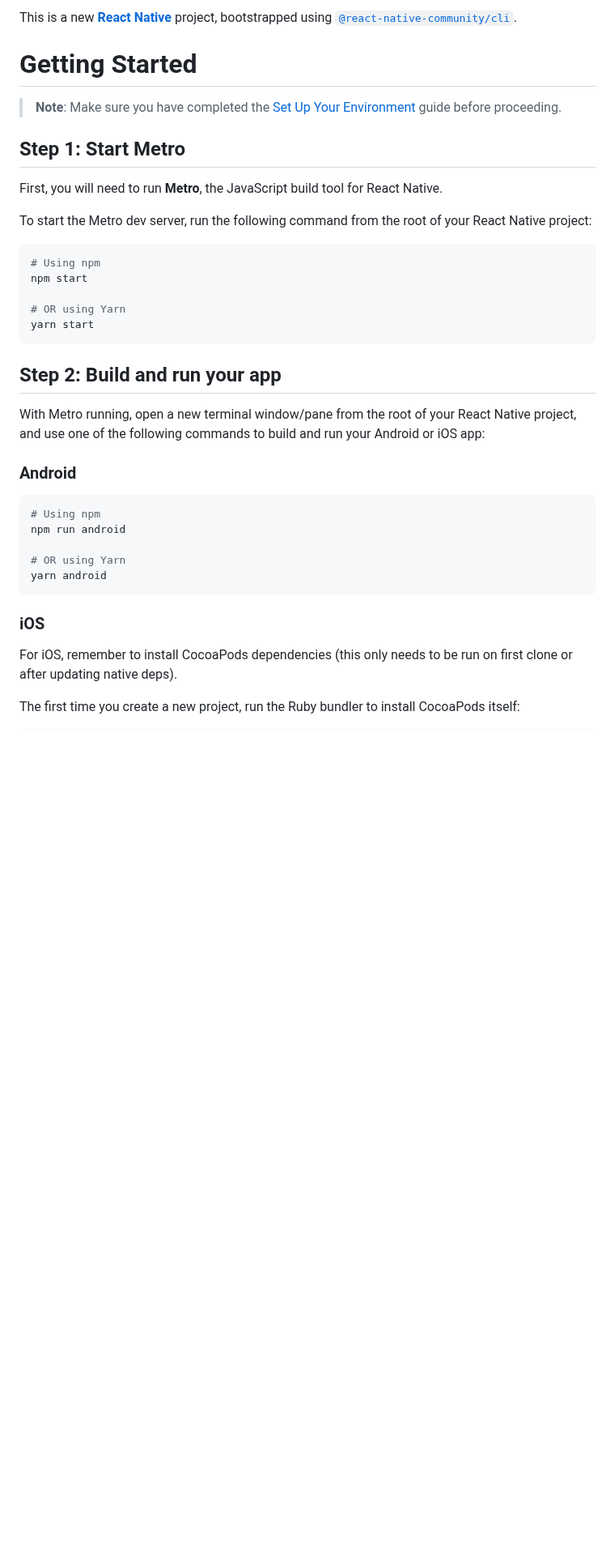
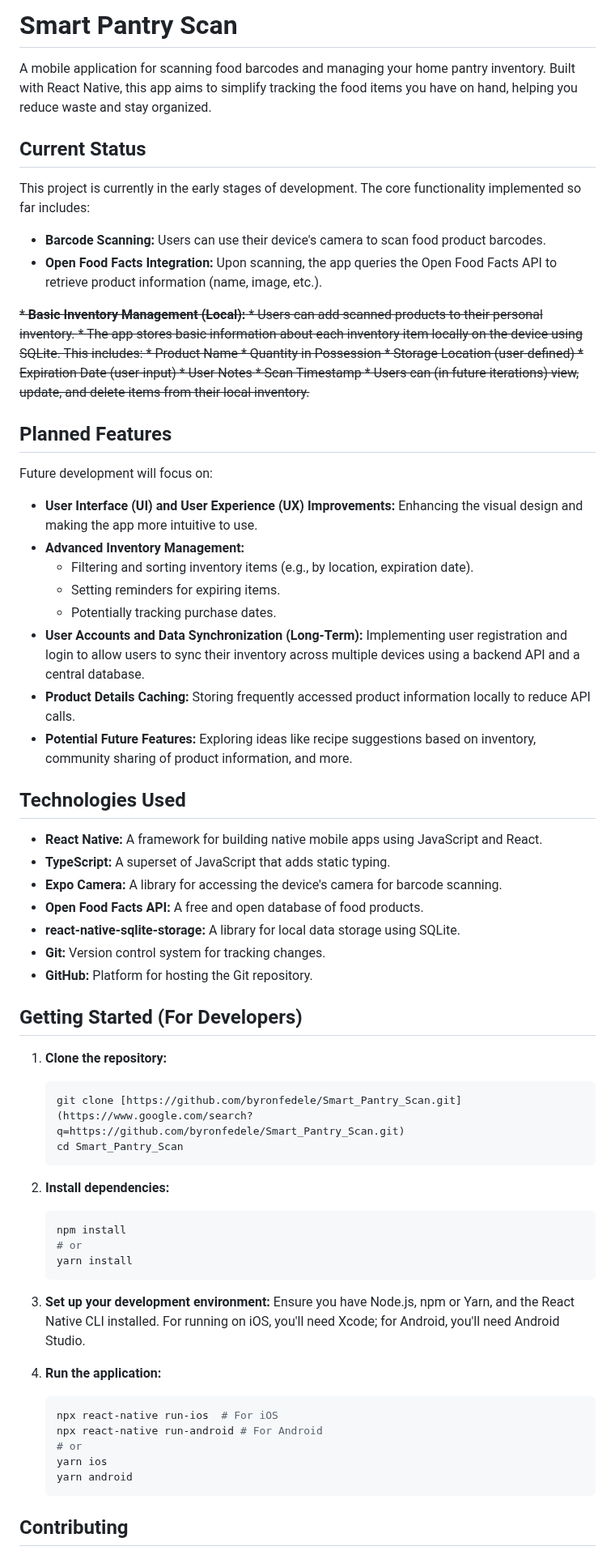
Before and after one commit to byronfedele/Smart_Pantry_Scan, a Markdown page: README.md, the part around one of its changes. Shown at 81% size. Drawn GitHub-style; blank space fills up the shorter version.

````diff
--- a/README.md
+++ b/README.md
@@ -1,40 +1,73 @@
-This is a new [**React Native**](https://reactnative.dev) project, bootstrapped using [`@react-native-community/cli`](https://github.com/react-native-community/cli).
+# Smart Pantry Scan
 
-# Getting Started
+A mobile application for scanning food barcodes and managing your home pantry inventory. Built with React Native, this app aims to simplify tracking the food items you have on hand, helping you reduce waste and stay organized.
 
-> **Note**: Make sure you have completed the [Set Up Your Environment](https://reactnative.dev/docs/set-up-your-environment) guide before proceeding.
+## Current Status
 
-## Step 1: Start Metro
+This project is currently in the early stages of development. The core functionality implemented so far includes:
 
-First, you will need to run **Metro**, the JavaScript build tool for React Native.
+* **Barcode Scanning:** Users can use their device's camera to scan food product barcodes.
+* **Open Food Facts Integration:** Upon scanning, the app queries the Open Food Facts API to retrieve product information (name, image, etc.).
 
-To start the Metro dev server, run the following command from the root of your React Native project:
+<del>* **Basic Inventory Management (Local):**
+    * Users can add scanned products to their personal inventory.
+    * The app stores basic information about each inventory item locally on the device using SQLite. This includes:
+        * Product Name
+        * Quantity in Possession
+        * Storage Location (user-defined)
+        * Expiration Date (user-input)
+        * User Notes
+        * Scan Timestamp
+    * Users can (in future iterations) view, update, and delete items from their local inventory.
+</del>
+## Planned Features
 
-```sh
-# Using npm
-npm start
+Future development will focus on:
 
-# OR using Yarn
-yarn start
-```
+* **User Interface (UI) and User Experience (UX) Improvements:** Enhancing the visual design and making the app more intuitive to use.
+* **Advanced Inventory Management:**
+    * Filtering and sorting inventory items (e.g., by location, expiration date).
+    * Setting reminders for expiring items.
+    * Potentially tracking purchase dates.
+* **User Accounts and Data Synchronization (Long-Term):** Implementing user registration and login to allow users to sync their inventory across multiple devices using a backend API and a central database.
+* **Product Details Caching:** Storing frequently accessed product information locally to reduce API calls.
+* **Potential Future Features:** Exploring ideas like recipe suggestions based on inventory, community sharing of product information, and more.
 
-## Step 2: Build and run your app
+## Technologies Used
 
-With Metro running, open a new terminal window/pane from the root of your React Native project, and use one of the following commands to build and run your Android or iOS app:
+* **React Native:** A framework for building native mobile apps using JavaScript and React.
+* **TypeScript:** A superset of JavaScript that adds static typing.
+* **Expo Camera:** A library for accessing the device's camera for barcode scanning.
+* **Open Food Facts API:** A free and open database of food products.
+* **react-native-sqlite-storage:** A library for local data storage using SQLite.
+* **Git:** Version control system for tracking changes.
+* **GitHub:** Platform for hosting the Git repository.
 
-### Android
+## Getting Started (For Developers)
 
-```sh
-# Using npm
-npm run android
+1.  **Clone the repository:**
+    ```bash
+    git clone [https://github.com/byronfedele/Smart_Pantry_Scan.git](https://www.google.com/search?q=https://github.com/byronfedele/Smart_Pantry_Scan.git)
+    cd Smart_Pantry_Scan
+    ```
 
-# OR using Yarn
-yarn android
-```
+2.  **Install dependencies:**
+    ```bash
+    npm install
+    # or
+    yarn install
+    ```
 
-### iOS
+3.  **Set up your development environment:** Ensure you have Node.js, npm or Yarn, and the React Native CLI installed. For running on iOS, you'll need Xcode; for Android, you'll need Android Studio.
 
-For iOS, remember to install CocoaPods dependencies (this only needs to be run on first clone or after updating native deps).
+4.  **Run the application:**
+    ```bash
+    npx react-native run-ios  # For iOS
+    npx react-native run-android # For Android
+    # or
+    yarn ios
+    yarn android
+    ```
 
-The first time you create a new project, run the Ruby bundler to install CocoaPods itself:
+## Contributing
 
````
Also changed, not shown: other parts of README.md (+5 -53 lines).
